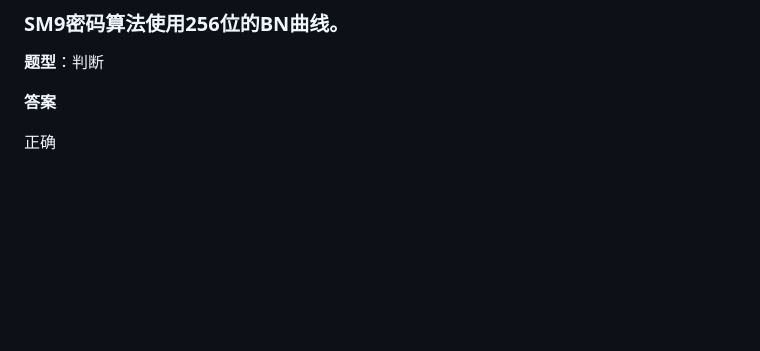
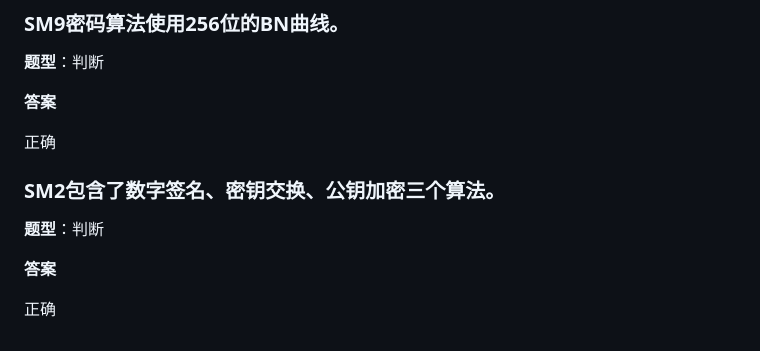
Before and after one commit to sijie52/question-bank, a Markdown page: questions.md, the part around the change. Drawn GitHub-style; blank space fills up the shorter version.

Commit message:
新增 1 道判断题（SM2包含签名/密钥交换/加密三算法）

```diff
--- a/questions.md
+++ b/questions.md
@@ -2827,3 +2827,10 @@ A
 **答案**
 
 正确
+### SM2包含了数字签名、密钥交换、公钥加密三个算法。
+
+**题型**：判断
+
+**答案**
+
+正确
```
